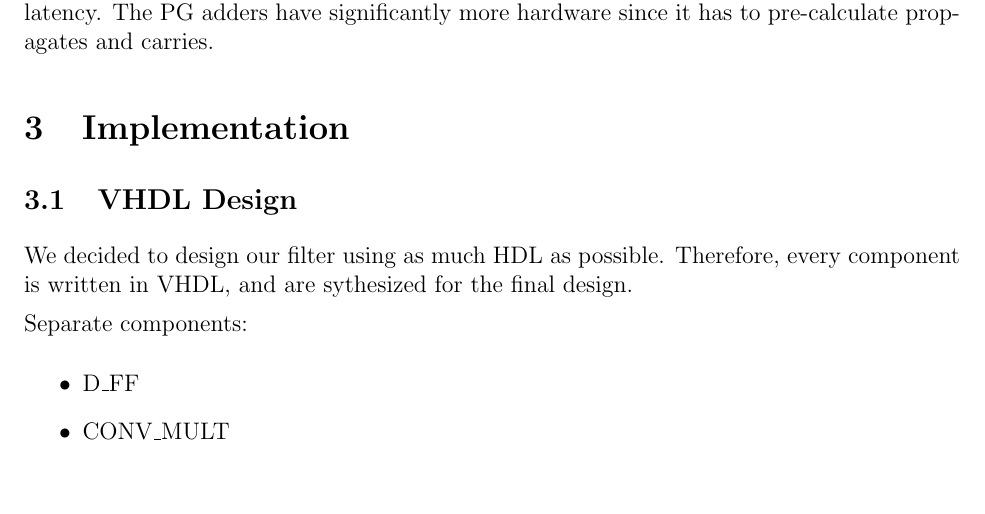
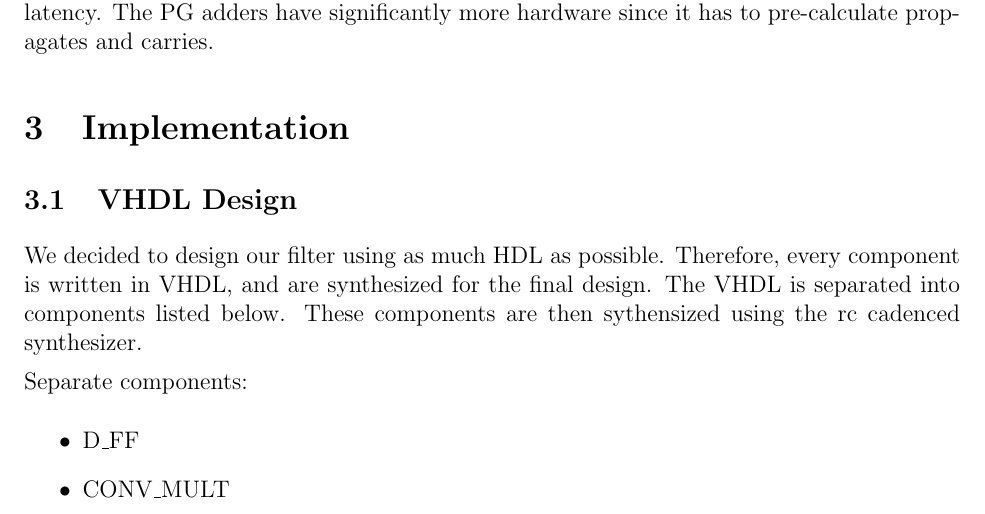
Before and after one commit to djw8605/CS834-Project, a LaTeX document (report/Report.tex, which reads report/implementation.tex): part of page 4 of 5, cut so that both start at the same text. Compiled offline with pdfLaTeX.

Commit message:
More work in the implementation

```diff
--- a/report/implementation.tex
+++ b/report/implementation.tex
@@ -1,6 +1,5 @@
 \subsection{VHDL Design}
-We decided to design our filter using as much HDL as possible.  Therefore, every component is written in VHDL, and are sythesized for the final design.
-
+We decided to design our filter using as much HDL as possible.  Therefore, every component is written in VHDL, and are synthesized for the final design. The VHDL is separated into components listed below.  These components are then sythensized using the rc cadenced synthesizer.
 
 Separate components:
 \begin{itemize}
```
